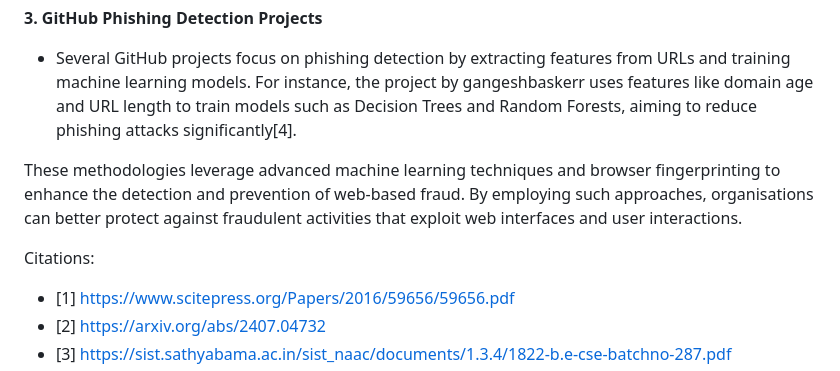
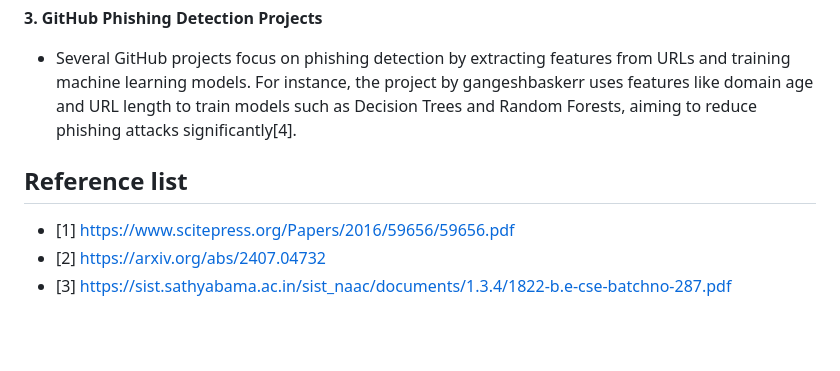
Before and after one commit to joques/camouflage, a Markdown page: impl/BrowserFingerprinting.md, the part around the change. Drawn GitHub-style; blank space fills up the shorter version.

```diff
--- a/impl/BrowserFingerprinting.md
+++ b/impl/BrowserFingerprinting.md
@@ -22,9 +22,7 @@ When it comes to methodologies for capturing and analysing web-based fraud, part
 **3. GitHub Phishing Detection Projects**
    - Several GitHub projects focus on phishing detection by extracting features from URLs and training machine learning models. For instance, the project by gangeshbaskerr uses features like domain age and URL length to train models such as Decision Trees and Random Forests, aiming to reduce phishing attacks significantly[4].
 
-These methodologies leverage advanced machine learning techniques and browser fingerprinting to enhance the detection and prevention of web-based fraud. By employing such approaches, organisations can better protect against fraudulent activities that exploit web interfaces and user interactions.
-
-Citations:
+## Reference list
 * [1] https://www.scitepress.org/Papers/2016/59656/59656.pdf
 * [2] https://arxiv.org/abs/2407.04732
 * [3] https://sist.sathyabama.ac.in/sist_naac/documents/1.3.4/1822-b.e-cse-batchno-287.pdf
```
